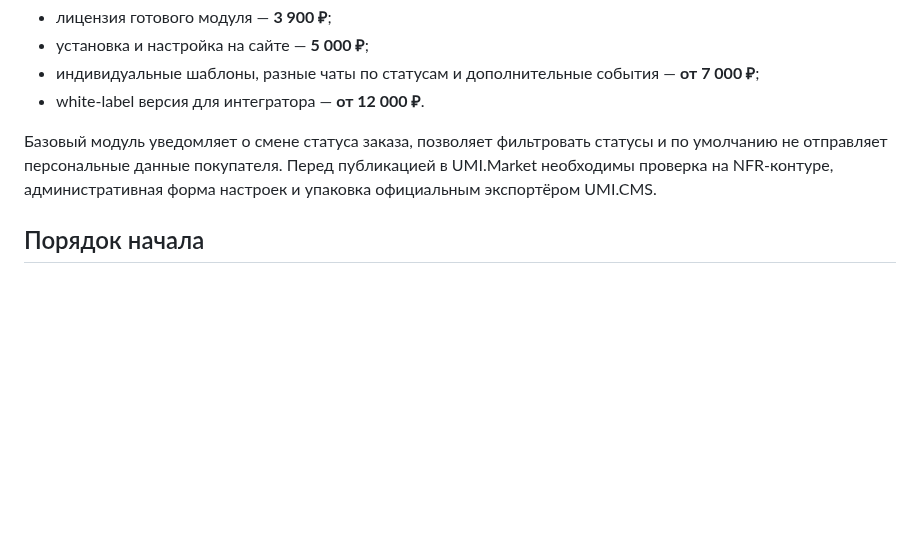
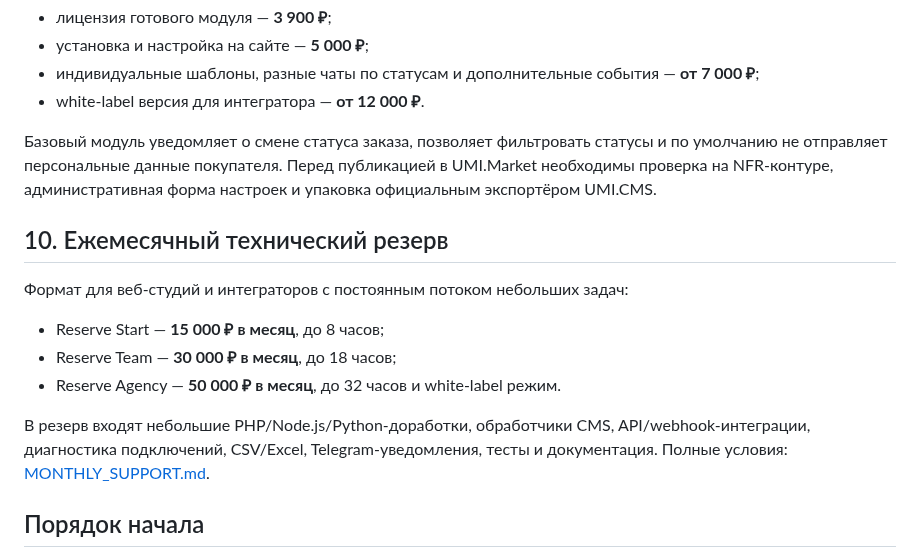
Before and after one commit to TerraTectra/autotools-hub, a Markdown page: COMMERCIAL.md, the part around the change. GitHub-like rendering; blank space fills up the shorter version.

Commit message:
Add monthly support to commercial formats

```diff
--- a/COMMERCIAL.md
+++ b/COMMERCIAL.md
@@ -125,6 +125,16 @@ API-доступ и подключение к CRM не требуются.
 
 Базовый модуль уведомляет о смене статуса заказа, позволяет фильтровать статусы и по умолчанию не отправляет персональные данные покупателя. Перед публикацией в UMI.Market необходимы проверка на NFR-контуре, административная форма настроек и упаковка официальным экспортёром UMI.CMS.
 
+## 10. Ежемесячный технический резерв
+
+Формат для веб-студий и интеграторов с постоянным потоком небольших задач:
+
+- Reserve Start — **15 000 ₽ в месяц**, до 8 часов;
+- Reserve Team — **30 000 ₽ в месяц**, до 18 часов;
+- Reserve Agency — **50 000 ₽ в месяц**, до 32 часов и white-label режим.
+
+В резерв входят небольшие PHP/Node.js/Python-доработки, обработчики CMS, API/webhook-интеграции, диагностика подключений, CSV/Excel, Telegram-уведомления, тесты и документация. Полные условия: [MONTHLY_SUPPORT.md](MONTHLY_SUPPORT.md).
+
 ## Порядок начала
 
 1. Заказчик письменно описывает задачу или присылает обезличенную выгрузку.
```
